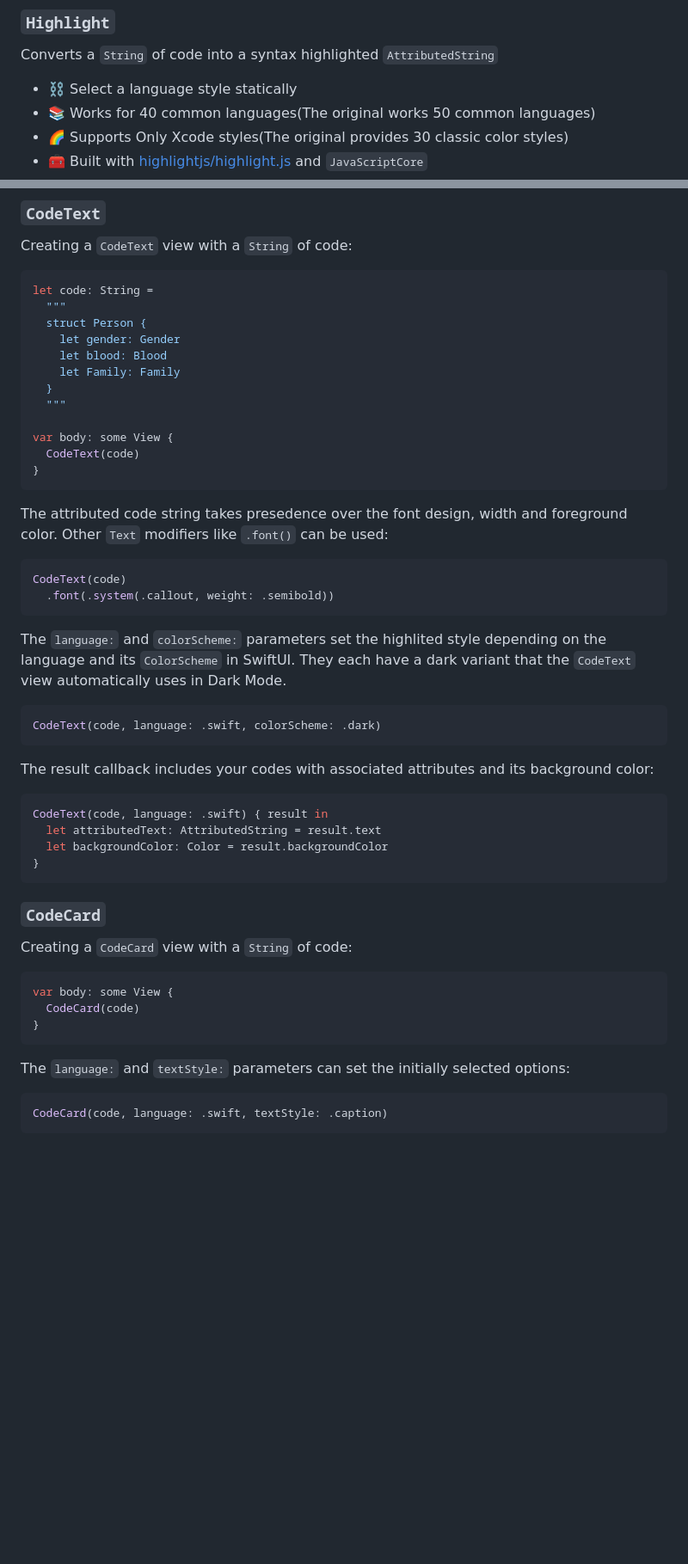
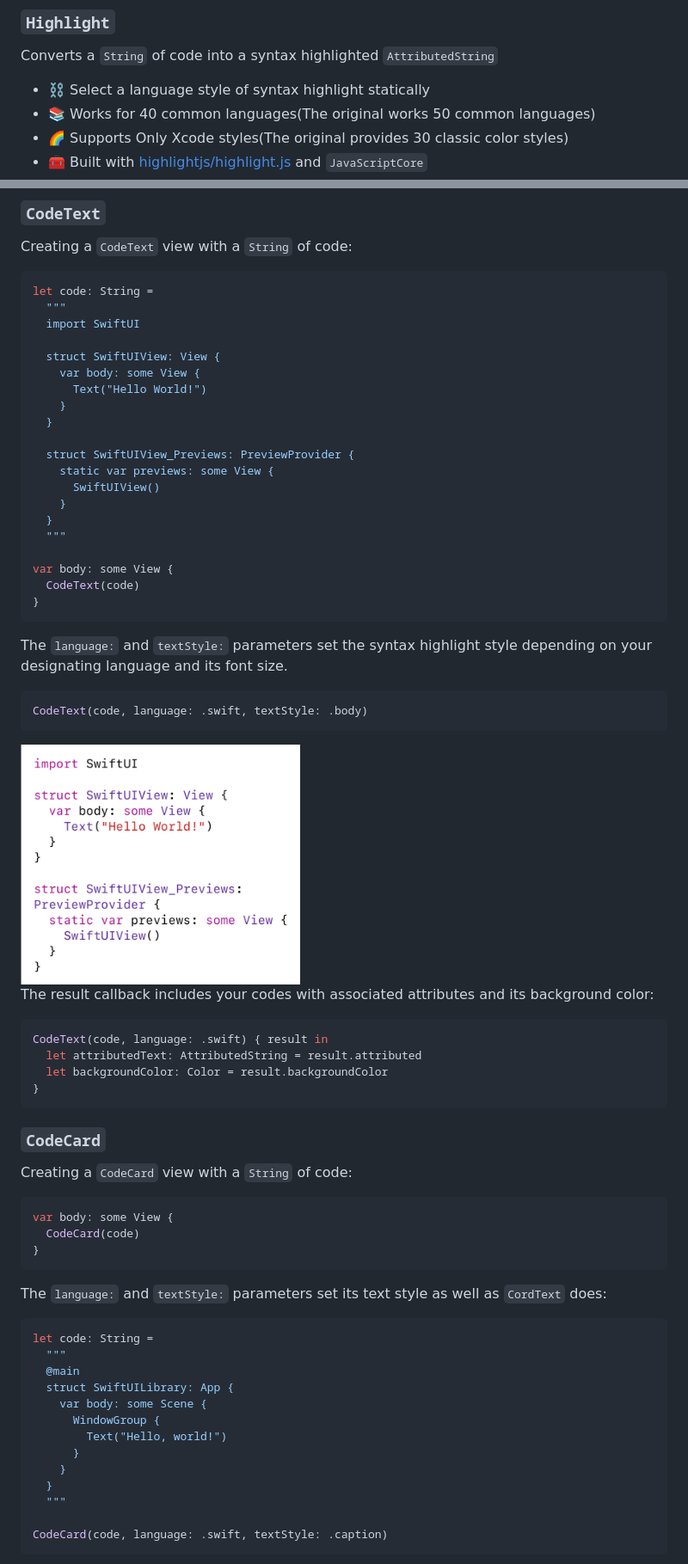
Before and after one commit to appstefan/HighlightSwift, a Markdown page: README.md, 2 parts joined by grey strips. Shown at 86% size. Drawn GitHub-style; pictures changed too: Resources/codetext-language-textstyle@2x.png (added); blank space fills up the shorter version.

Commit message:
:boom: Revise parameters of CodeCard and CodeText

````diff
--- a/README.md
+++ b/README.md
@@ -26,7 +26,7 @@ Forked from [appstefan/HighlightSwift](https://github.com/appstefan/HighlightSwi
 
 Converts a `String` of code into a syntax highlighted `AttributedString`
 
-- ⛓️ Select a language style statically
+- ⛓️ Select a language style of syntax highlight statically
 - 📚 Works for 40 common languages(The original works 50 common languages)
 - 🌈 Supports Only Xcode styles(The original provides 30 classic color styles)
 - 🧰 Built with [highlightjs/highlight.js](https://github.com/highlightjs/highlight.js) and `JavaScriptCore`
@@ -67,10 +67,18 @@ Creating a `CodeText` view with a `String` of code:
 ```swift
 let code: String =
   """
-  struct Person {
-    let gender: Gender
-    let blood: Blood
-    let Family: Family
+  import SwiftUI
+
+  struct SwiftUIView: View {
+    var body: some View {
+      Text("Hello World!")
+    }
+  }
+
+  struct SwiftUIView_Previews: PreviewProvider {
+    static var previews: some View {
+      SwiftUIView()
+    }
   }
   """
 
@@ -79,25 +87,21 @@ var body: some View {
 }
 ```
 
-The attributed code string takes presedence over the font design, width and foreground color. Other `Text` modifiers like `.font()` can be used:
+The `language:` and `textStyle:` parameters set the syntax highlight style depending on your designating language and its font size.
 
 ```swift
-CodeText(code)
-  .font(.system(.callout, weight: .semibold))
+CodeText(code, language: .swift, textStyle: .body)
 ```
 
-The `language:` and `colorScheme:` parameters set the highlited style depending on the language and its `ColorScheme` in SwiftUI.
-They each have a dark variant that the `CodeText` view automatically uses in Dark Mode.
-
-```swift
-CodeText(code, language: .swift, colorScheme: .dark)
-```
+<picture>
+  <img alt="CodeTextWithLanguageAndTextStyle" src="/Resources/codetext-language-textstyle@2x.png" width=325>
+</picture>
 
 The result callback includes your codes with associated attributes and its background color:
 
 ```swift
 CodeText(code, language: .swift) { result in
-  let attributedText: AttributedString = result.text
+  let attributedText: AttributedString = result.attributed
   let backgroundColor: Color = result.backgroundColor
 }
 ```
@@ -112,8 +116,20 @@ var body: some View {
 }
 ```
 
-The `language:` and `textStyle:` parameters can set the initially selected options:
+The `language:` and `textStyle:` parameters set its text style as well as `CordText` does:
 
 ```swift
+let code: String =
+  """
+  @main
+  struct SwiftUILibrary: App {
+    var body: some Scene {
+      WindowGroup {
+        Text("Hello, world!")
+      }
+    }
+  }
+  """
+
 CodeCard(code, language: .swift, textStyle: .caption)
 ```
````
Also changed, not shown: other parts of README.md (+5 -1 lines), Resources/codecard-language-textstyle@2x.png (added), 2 other files.
